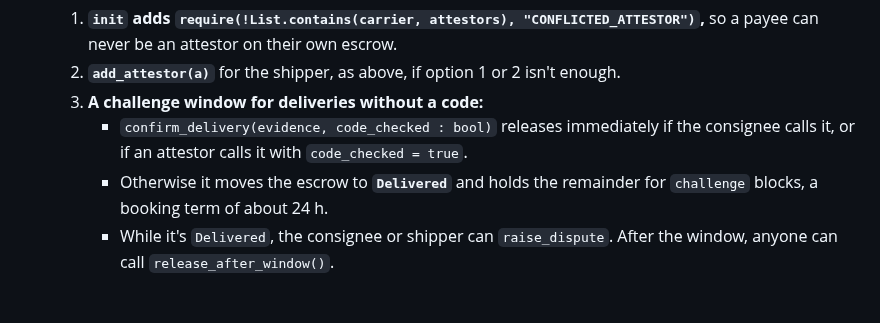
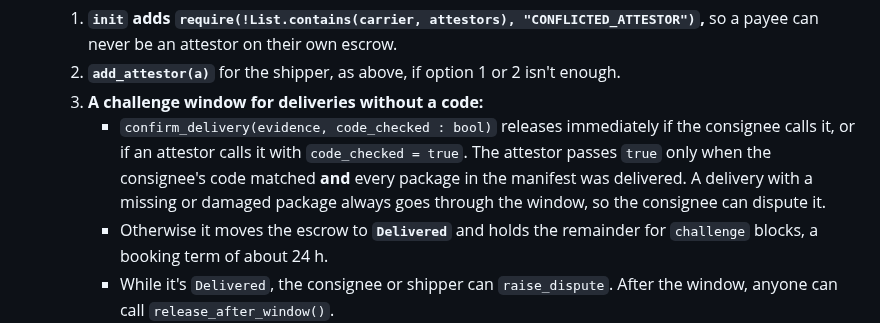
Before and after one commit to shanepreater/gajufreight, a Markdown page: docs/adr/0006-final-mile-proof-of-delivery.md, the part around the change. GitHub-like rendering; blank space fills up the shorter version.

Commit message:
docs(adr): hold payment when a coded delivery is incomplete
Wireframing proof of delivery showed a gap: a consignee who gives the code while a pallet is missing would release payment with no way to dispute. Only a complete, coded delivery now releases at once.

```diff
--- a/docs/adr/0006-final-mile-proof-of-delivery.md
+++ b/docs/adr/0006-final-mile-proof-of-delivery.md
@@ -51,7 +51,7 @@ The current contract has three gaps for this:
   1. **`init` adds `require(!List.contains(carrier, attestors), "CONFLICTED_ATTESTOR")`,** so a payee can never be an attestor on their own escrow.
   2. **`add_attestor(a)`** for the shipper, as above, if option 1 or 2 isn't enough.
   3. **A challenge window for deliveries without a code:**
-     - `confirm_delivery(evidence, code_checked : bool)` releases immediately if the consignee calls it, or if an attestor calls it with `code_checked = true`.
+     - `confirm_delivery(evidence, code_checked : bool)` releases immediately if the consignee calls it, or if an attestor calls it with `code_checked = true`. The attestor passes `true` only when the consignee's code matched **and** every package in the manifest was delivered. A delivery with a missing or damaged package always goes through the window, so the consignee can dispute it.
      - Otherwise it moves the escrow to **`Delivered`** and holds the remainder for `challenge` blocks, a booking term of about 24 h.
      - While it's `Delivered`, the consignee or shipper can `raise_dispute`. After the window, anyone can call `release_after_window()`.
 
```
